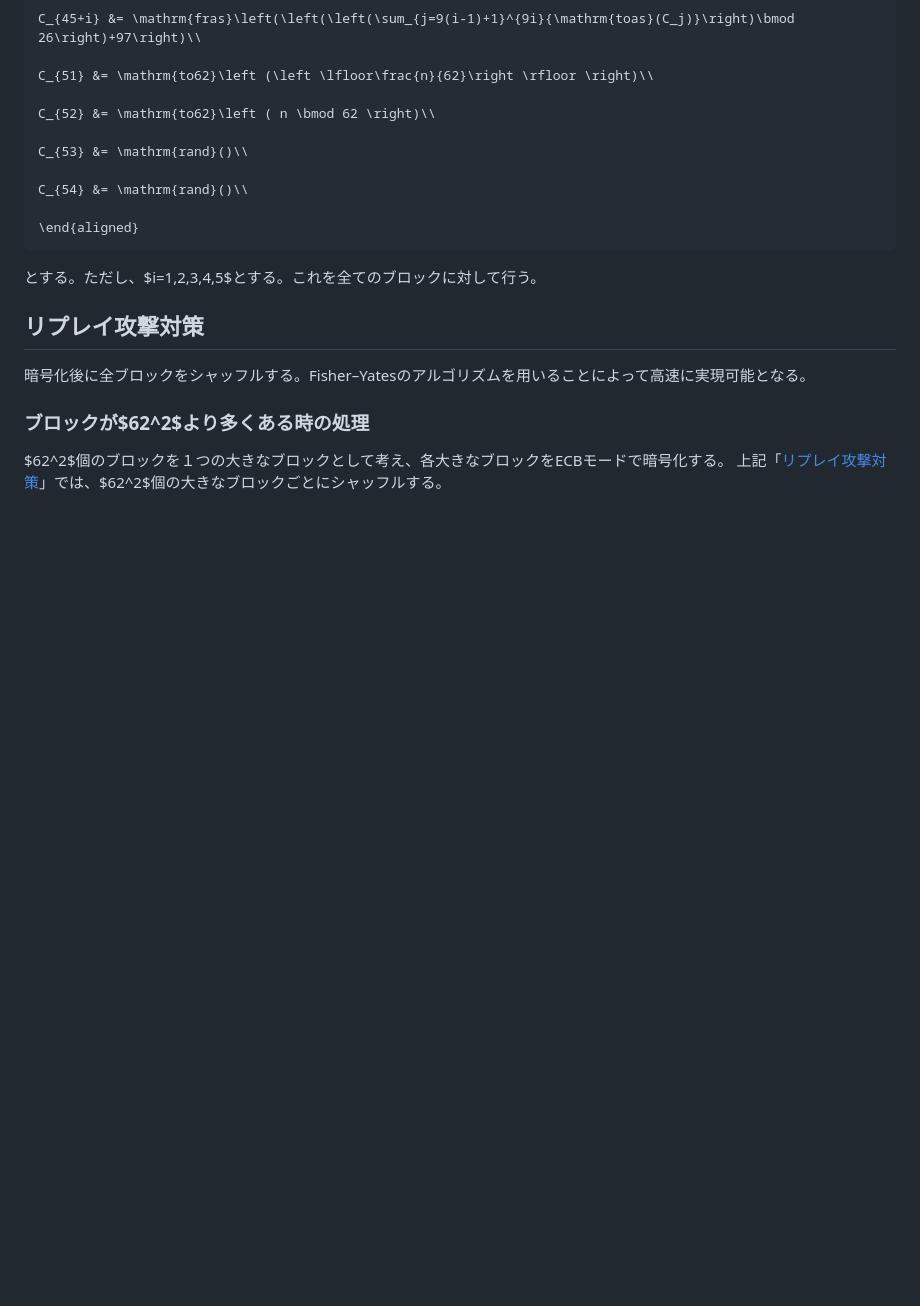
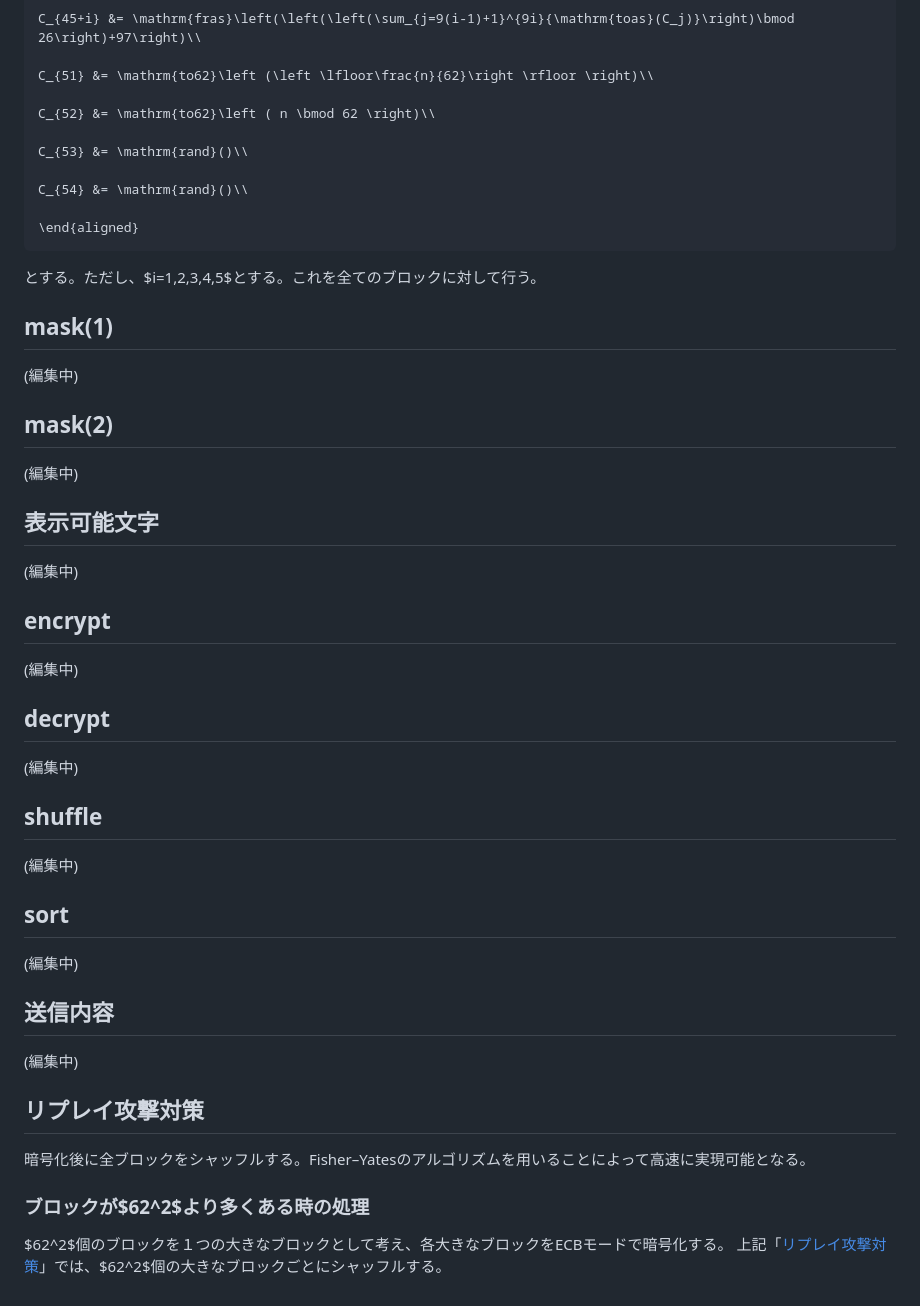
Before and after one commit to xryuseix/cubing_cipher, a Markdown page: cubingmode.md, the part around the change printed below. GitHub-like rendering; blank space fills up the shorter version.

```diff
--- a/cubingmode.md
+++ b/cubingmode.md
@@ -62,6 +76,38 @@ C_{54} &= \mathrm{rand}()\\
 
 とする。ただし、$i=1,2,3,4,5$とする。これを全てのブロックに対して行う。
 
+## mask(1)
+
+(編集中)
+
+## mask(2)
+
+(編集中)
+
+## 表示可能文字
+
+(編集中)
+
+## encrypt
+
+(編集中)
+
+## decrypt
+
+(編集中)
+
+## shuffle
+
+(編集中)
+
+## sort
+
+(編集中)
+
+## 送信内容
+
+(編集中)
+
 ## リプレイ攻撃対策
 
 暗号化後に全ブロックをシャッフルする。Fisher–Yatesのアルゴリズムを用いることによって高速に実現可能となる。
```
Also changed, not shown: other parts of cubingmode.md (+18 -4 lines), Pictures/block.png.
